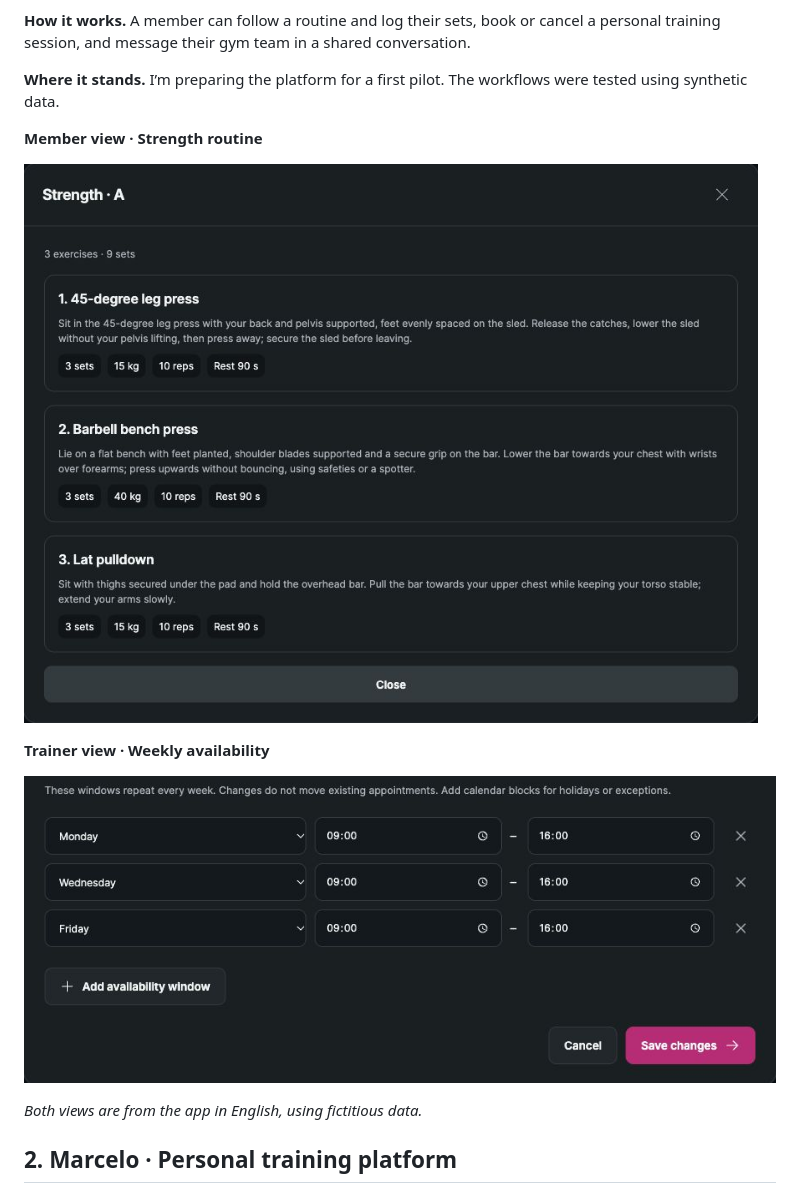
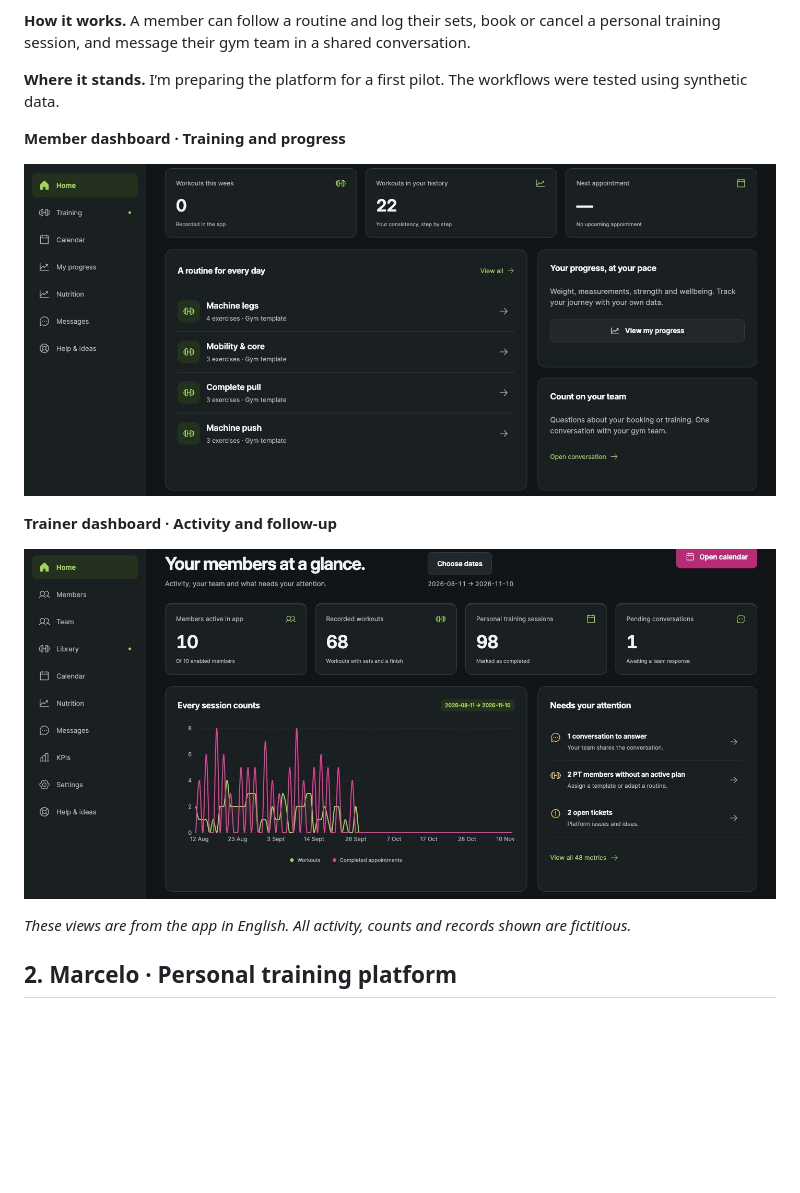
Before and after one commit to reigarnau/portfolio-projects, a Markdown page: README.md, the part around the change. Drawn GitHub-style; pictures changed too: assets/energie-coach-availability.jpg (deleted), assets/energie-member-dashboard.jpg (added), assets/energie-member-routine.jpg (deleted); blank space fills up the shorter version.

Commit message:
Show the full énergie Fitness dashboards

```diff
--- a/README.md
+++ b/README.md
@@ -11,15 +11,15 @@ I like taking a workflow people already use and making it easier to get through.
 **Where it stands.** I’m preparing the platform for a first pilot. The workflows were tested using synthetic data.
 
 
-**Member view · Strength routine**
+**Member dashboard · Training and progress**
 
-![Member view showing a sample strength routine with exercises, sets, weights and rest times](assets/energie-member-routine.jpg)
+![Member dashboard with navigation, workout history, the next appointment card, training routines and links to progress and messages](assets/energie-member-dashboard.jpg)
 
-**Trainer view · Weekly availability**
+**Trainer dashboard · Activity and follow-up**
 
-![Trainer view showing recurring availability windows for Monday, Wednesday and Friday](assets/energie-coach-availability.jpg)
+![Trainer dashboard with member activity, workout and appointment totals, an activity chart and items that need attention](assets/energie-trainer-dashboard.jpg)
 
-*Both views are from the app in English, using fictitious data.*
+*These views are from the app in English. All activity, counts and records shown are fictitious.*
 
 ## 2. Marcelo · Personal training platform
 
```
